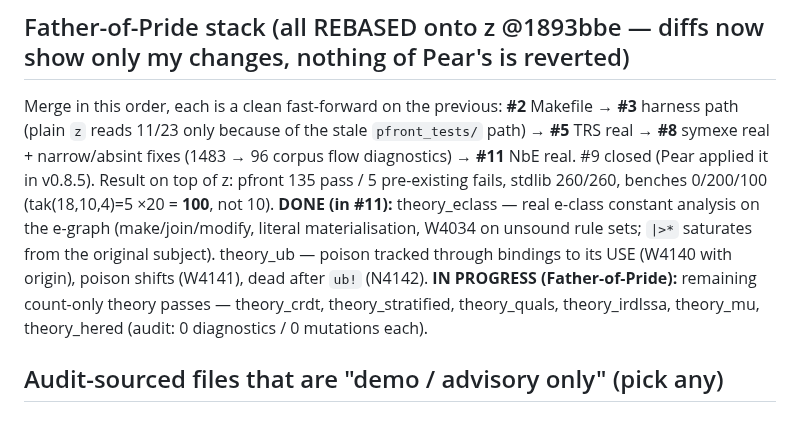
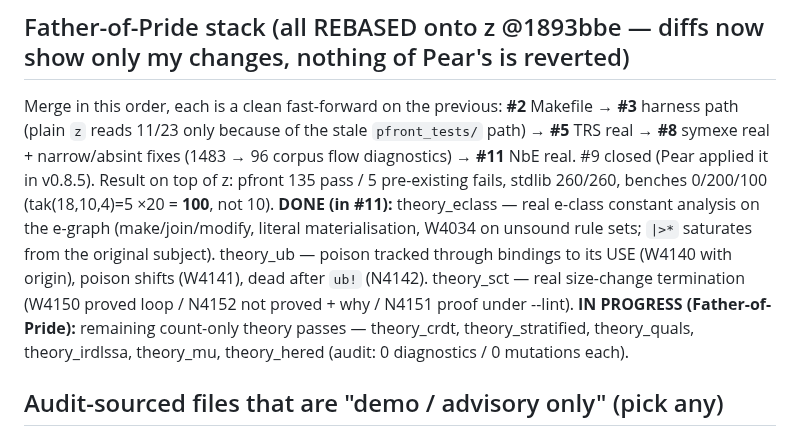
Before and after one commit to Consumed-by-Pride/Pridec, a Markdown page: A2A/todo.md, the part around the change. GitHub-like rendering.

```diff
--- a/A2A/todo.md
+++ b/A2A/todo.md
@@ -45,7 +45,7 @@ AIR shows the store is dropped (`let _ = 7;`) and the load is treated as a tuple
 
 ## Father-of-Pride stack (all REBASED onto z @1893bbe — diffs now show only my changes, nothing of Pear's is reverted)
 Merge in this order, each is a clean fast-forward on the previous: **#2** Makefile → **#3** harness path (plain `z` reads 11/23 only because of the stale `pfront_tests/` path) → **#5** TRS real → **#8** symexe real + narrow/absint fixes (1483 → 96 corpus flow diagnostics) → **#11** NbE real. #9 closed (Pear applied it in v0.8.5). Result on top of z: pfront 135 pass / 5 pre-existing fails, stdlib 260/260, benches 0/200/100 (tak(18,10,4)=5 ×20 = **100**, not 10).
-**DONE (in #11):** theory_eclass — real e-class constant analysis on the e-graph (make/join/modify, literal materialisation, W4034 on unsound rule sets; `|>*` saturates from the original subject). theory_ub — poison tracked through bindings to its USE (W4140 with origin), poison shifts (W4141), dead after `ub!` (N4142). **IN PROGRESS (Father-of-Pride):** remaining count-only theory passes — theory_crdt, theory_stratified, theory_quals, theory_irdlssa, theory_mu, theory_hered (audit: 0 diagnostics / 0 mutations each).
+**DONE (in #11):** theory_eclass — real e-class constant analysis on the e-graph (make/join/modify, literal materialisation, W4034 on unsound rule sets; `|>*` saturates from the original subject). theory_ub — poison tracked through bindings to its USE (W4140 with origin), poison shifts (W4141), dead after `ub!` (N4142). theory_sct — real size-change termination (W4150 proved loop / N4152 not proved + why / N4151 proof under --lint). **IN PROGRESS (Father-of-Pride):** remaining count-only theory passes — theory_crdt, theory_stratified, theory_quals, theory_irdlssa, theory_mu, theory_hered (audit: 0 diagnostics / 0 mutations each).
 
 ## Audit-sourced files that are "demo / advisory only" (pick any)
 - ~~theory_nbe.c3~~ — **DONE, Father-of-Pride, PR #11**: real NbE over the AST (closures/neutrals, β with fresh binders + capture check, effect-safe arg lets, δ only on β-created redexes, η, dead-lambda sweep). Test 83 + structural check.
```
Also changed, not shown: A2A/from_father_of_pride.md (+3 -0 lines).
